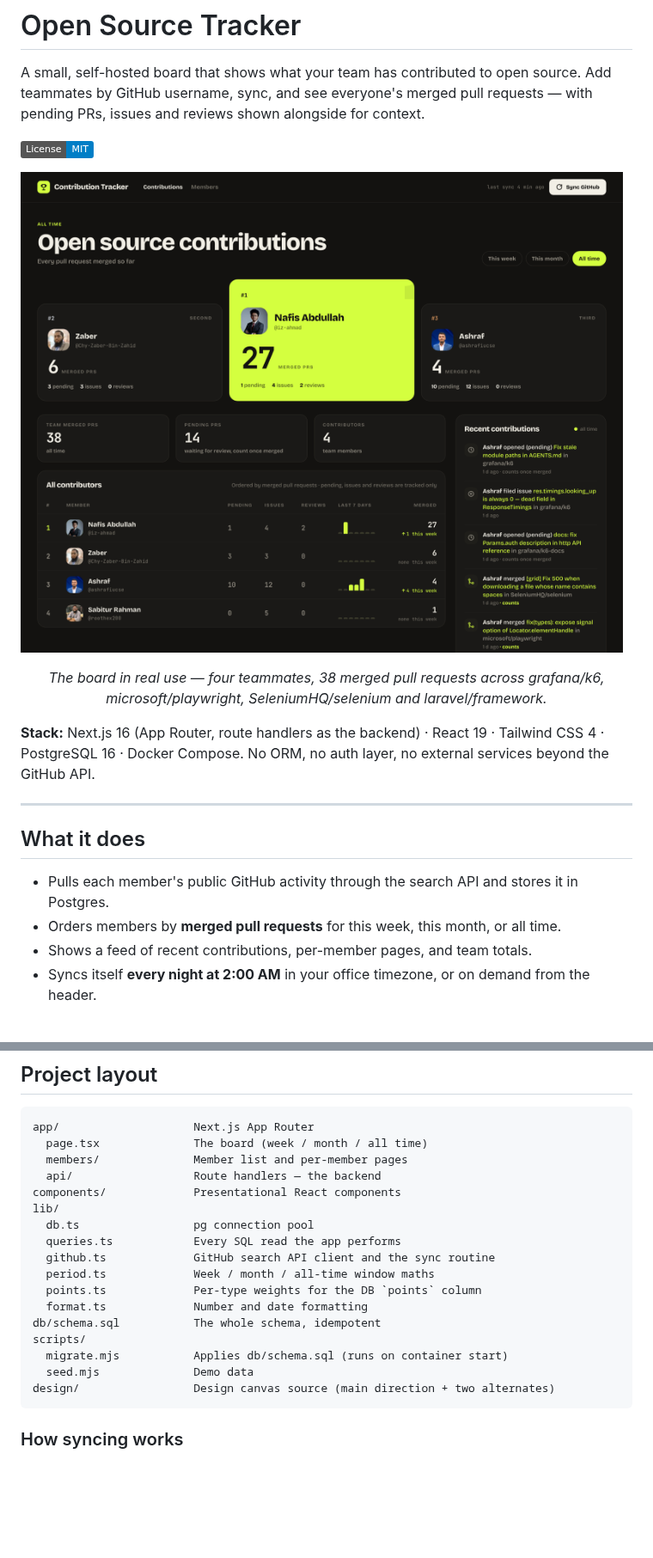
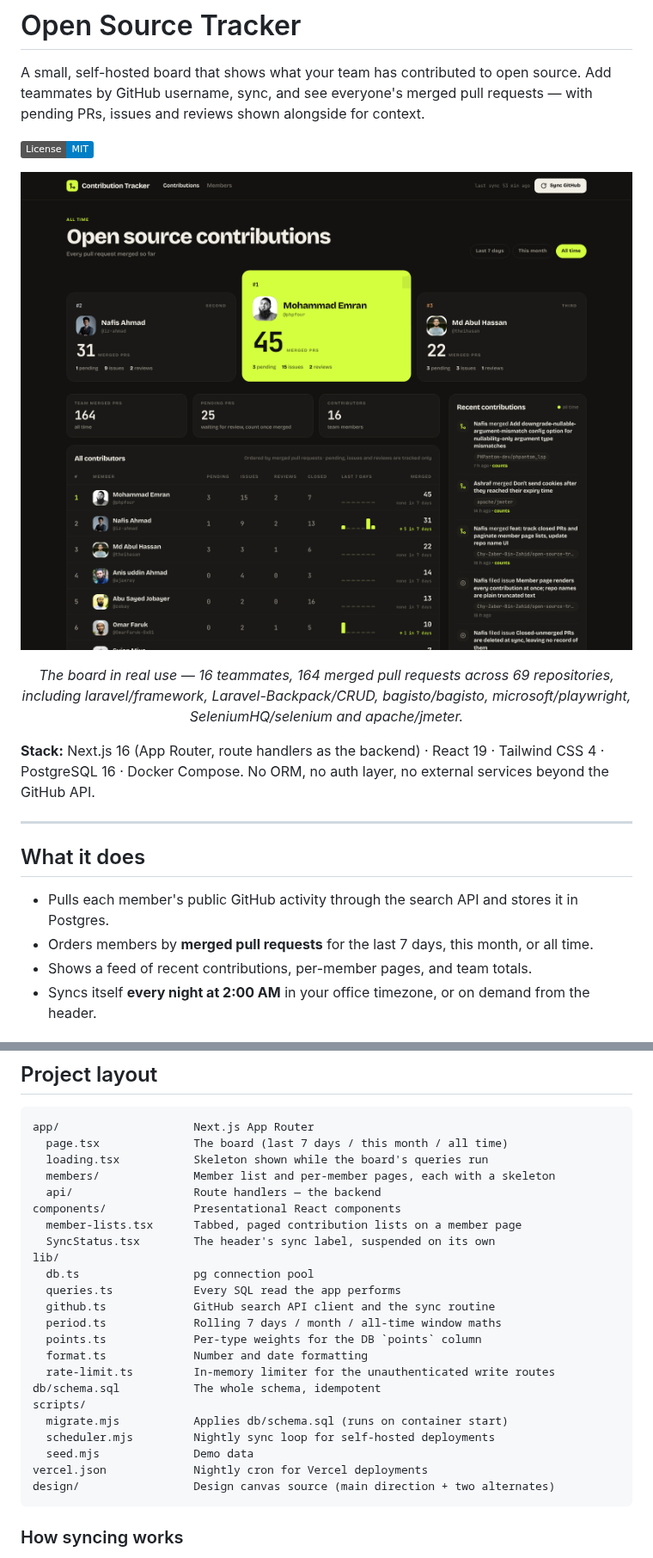
Before and after one commit to Chy-Zaber-Bin-Zahid/open-source-tracker, a Markdown page: README.md, 2 parts joined by grey strips. Shown at 86% size. GitHub-like rendering; pictures changed too: docs/screenshots/board.png; badges without logos; blank space fills up the shorter version.

````diff
--- a/README.md
+++ b/README.md
@@ -6,7 +6,7 @@ A small, self-hosted board that shows what your team has contributed to open sou
 
 ![The board, all time](docs/screenshots/board.png)
 
-<p align="center"><em>The board in real use — four teammates, 38 merged pull requests across grafana/k6, microsoft/playwright, SeleniumHQ/selenium and laravel/framework.</em></p>
+<p align="center"><em>The board in real use — 16 teammates, 164 merged pull requests across 69 repositories, including laravel/framework, Laravel-Backpack/CRUD, bagisto/bagisto, microsoft/playwright, SeleniumHQ/selenium and apache/jmeter.</em></p>
 
 **Stack:** Next.js 16 (App Router, route handlers as the backend) · React 19 · Tailwind CSS 4 · PostgreSQL 16 · Docker Compose. No ORM, no auth layer, no external services beyond the GitHub API.
 
@@ -15,7 +15,7 @@ A small, self-hosted board that shows what your team has contributed to open sou
 ## What it does
 
 - Pulls each member's public GitHub activity through the search API and stores it in Postgres.
-- Orders members by **merged pull requests** for this week, this month, or all time.
+- Orders members by **merged pull requests** for the last 7 days, this month, or all time.
 - Shows a feed of recent contributions, per-member pages, and team totals.
 - Syncs itself **every night at 2:00 AM** in your office timezone, or on demand from the header.
 
@@ -130,21 +141,27 @@ Route handlers under `app/api` are the entire backend.
 
 ```
 app/                    Next.js App Router
-  page.tsx              The board (week / month / all time)
-  members/              Member list and per-member pages
+  page.tsx              The board (last 7 days / this month / all time)
+  loading.tsx           Skeleton shown while the board's queries run
+  members/              Member list and per-member pages, each with a skeleton
   api/                  Route handlers — the backend
 components/             Presentational React components
+  member-lists.tsx      Tabbed, paged contribution lists on a member page
+  SyncStatus.tsx        The header's sync label, suspended on its own
 lib/
   db.ts                 pg connection pool
   queries.ts            Every SQL read the app performs
   github.ts             GitHub search API client and the sync routine
-  period.ts             Week / month / all-time window maths
+  period.ts             Rolling 7 days / month / all-time window maths
   points.ts             Per-type weights for the DB `points` column
   format.ts             Number and date formatting
+  rate-limit.ts         In-memory limiter for the unauthenticated write routes
 db/schema.sql           The whole schema, idempotent
 scripts/
   migrate.mjs           Applies db/schema.sql (runs on container start)
+  scheduler.mjs         Nightly sync loop for self-hosted deployments
   seed.mjs              Demo data
+vercel.json             Nightly cron for Vercel deployments
 design/                 Design canvas source (main direction + two alternates)
 ```
 
````
Also changed, not shown: other parts of README.md (+14 -3 lines), docs/screenshots/member.png, docs/screenshots/members.png.
